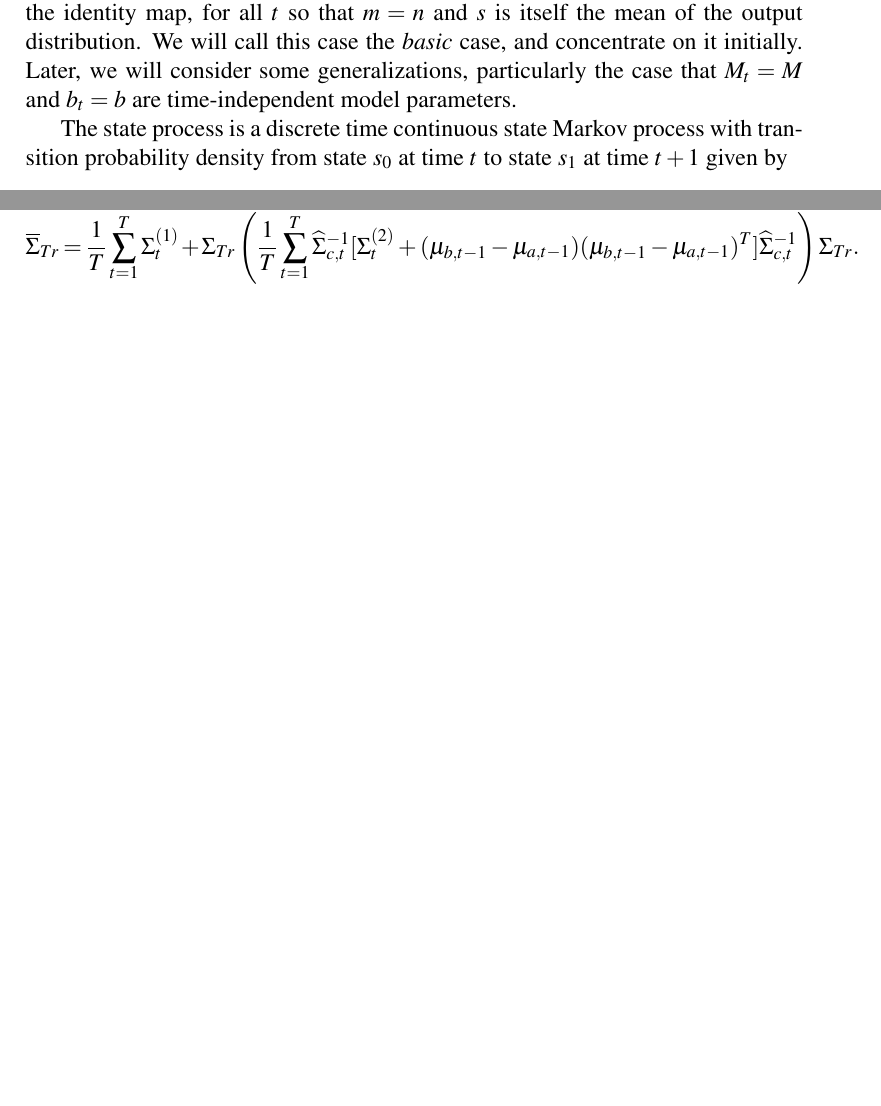
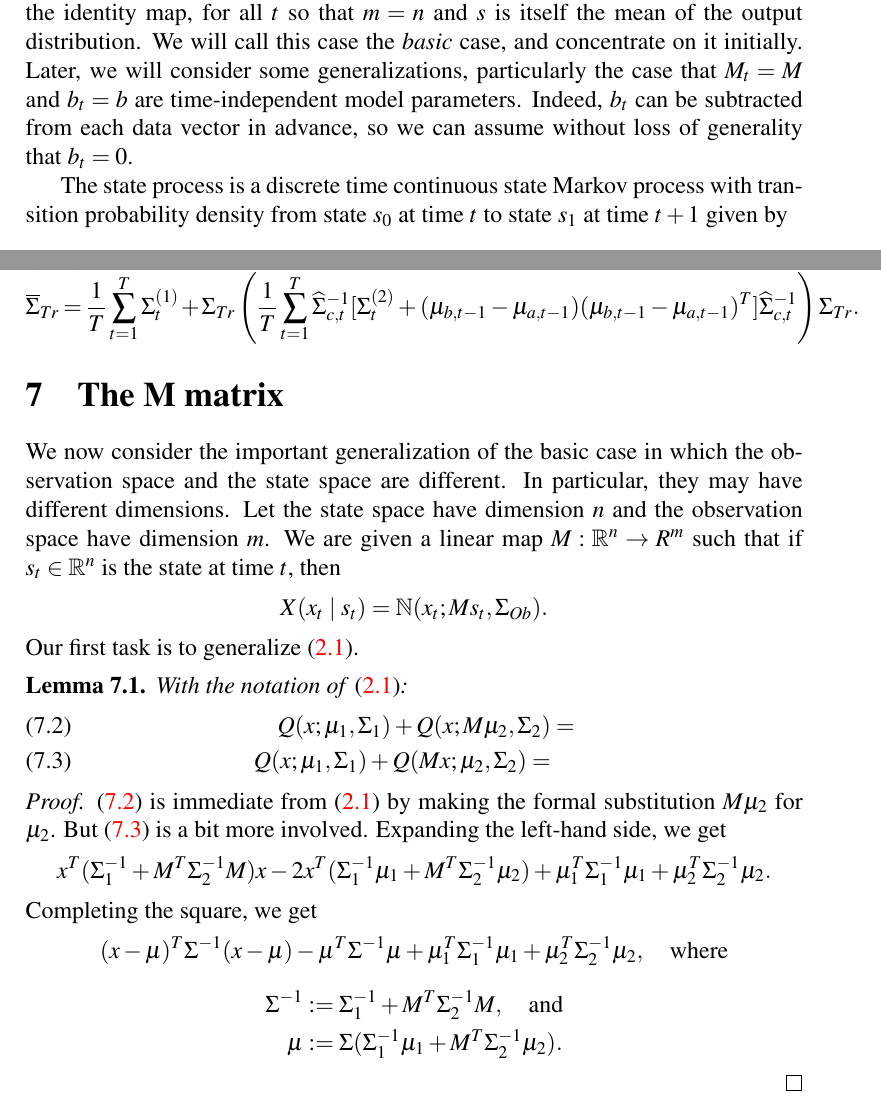
Before and after one commit to dmgoldschmidt/kalman, a LaTeX document (kalman.tex): two parts of pages 1 and 12 of 12, joined at a grey line, cut so that both start at the same text, the shorter picture padded with empty space. Compiled offline with pdfLaTeX.

Commit message:
last commit before v2.0.  modified sym_inv to symmetrize the input.  This fixed an accumulated roundoff problem.  A few other minor mods.  I started the M-matrix section in kalman.tex but soon realized it really needs a complete re-write:  hence v2.0

```diff
--- a/kalman.tex
+++ b/kalman.tex
@@ -31,7 +31,8 @@ X(x_t\mid s) := \N(x_t;M_ts + b_t,\Sigma_{Ob}),
 $$
 where $M_t$ is a linear map from the state space to the
 measurement space, $b_t$ is a bias, and $\Sigma_{Ob}$ is an $m\times{m}$ positive definite real symmetric matrix.  Typically, $\Sigma_{Ob}$ is a time-independent model parameter.
-In the simplest case, $b_t = 0$  and $M_t = I$, the identity map, for all $t$ so that $m = n$ and $s$ is itself the mean of the output distribution.  We will call this case the {\em basic} case, and concentrate on it initially. Later, we will consider some generalizations, particularly the case that $M_t = M$ and $b_t = b$ are time-independent model parameters.
+In the simplest case, $b_t = 0$  and $M_t = I$, the identity map, for all $t$ so that $m = n$ and $s$ is itself the mean of the output distribution.  We will call this case the {\em basic} case, and concentrate on it initially. Later, we will consider some generalizations, particularly the case that $M_t = M$ and $b_t = b$ are time-independent model parameters.  Indeed, $b_t$ can be subtracted
+from each data vector in advance, so we can assume without loss of generality that $b_t = 0$.
 
 The state process is a discrete time continuous state Markov process with transition probability density
 from state $s_0$ at time $t$ to state $s_1$ at time $t+1$ given by
@@ -492,6 +493,39 @@ and substituting this into \eqref{Sigma_Tr:2} we have
 \overline{\Sigma}_{Tr}   =\frac{1}{T}\sum_{t=1}^T\Sigma^{(1)}_t+\Sigma_{Tr}\left(\frac{1}{T}\sum_{t=1}^T\widehat{\Sigma}_{c,t}^{-1}
    [\Sigma^{(2)}_t+(\mu_{b,t-1}-\mu_{a,t-1})(\mu_{b,t-1}-\mu_{a,t-1})^T]\widehat{\Sigma}_{c,t}^{-1}\right)\Sigma_{Tr}.
 \end{equation}
+
+\section{The M matrix}
+We now consider the important generalization of the basic case in which the observation space and the state space are different.
+In particular, they may have different dimensions.  Let the state space have dimension $n$ and the observation space have
+dimension $m$.  We are given a linear map $M: \R^n\rightarrow R^m$ such that if $s_t\in \R^n$ is the state at time $t$, then
+$$
+X(x_t\mid s_t)= \N(x_t;Ms_t,\Sigma_{Ob}).
+$$
+Our first task is to generalize \eqref{comp_sq:1}.
+
+\begin{Lem}\label{comp_sq:3}
+With the notation of \eqref{comp_sq:1}:
+\begin{align}
+  Q(x;\mu_1,\Sigma_1) + Q(x;M\mu_2,\Sigma_2) &= \label{comp_sq:3a}\\
+  Q(x;\mu_1,\Sigma_1) + Q(Mx;\mu_2,\Sigma_2) = \label{comp_sq:3b}
+\end{align}
+\end{Lem}
+\begin{proof}
+\eqref{comp_sq:3a} is immediate from \eqref{comp_sq:1} by making the formal substitution $M\mu_2$ for $\mu_2$.  But \eqref{comp_sq:3b} is a bit more involved.  Expanding the left-hand side, we get
+$$
+x^T(\Sigma_1^{-1}+ M^T\Sigma_2^{-1}M)x -2x^T(\Sigma_1^{-1}\mu_1+ M^T\Sigma_2^{-1}\mu_2)
++ \mu_1^T\Sigma_1^{-1}\mu_1 + \mu_2^T\Sigma_2^{-1}\mu_2.
+$$
+Completing the square, we get
+$$
+(x-\mu)^T\Sigma^{-1}(x-\mu) -\mu^T\Sigma^{-1}\mu + \mu_1^T\Sigma_1^{-1}\mu_1 + \mu_2^T\Sigma_2^{-1}\mu_2,\quad\text{where}
+$$
+\begin{align*}
+\Sigma^{-1} &:= \Sigma_1^{-1} + M^T\Sigma_2^{-1}M,\quad\text{and} \\
+\mu &:= \Sigma(\Sigma_1^{-1}\mu_1 + M^T\Sigma_2^{-1}\mu_2).
+\end{align*}
+
+\end{proof}
 \end{document}
 
 
```
Also changed, not shown: 3 other files.
